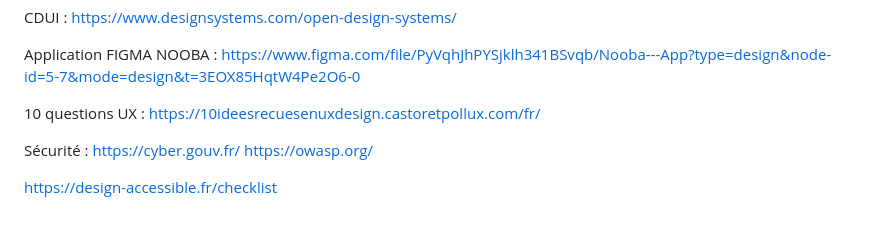
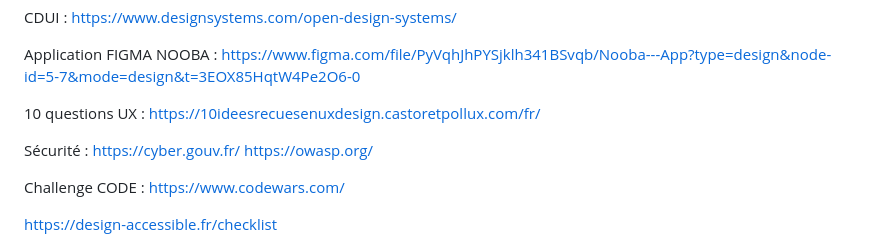
Before and after one commit to Ngenaudet/projet--portfolio-CDUI, a Markdown page: README.md, the part around the change. Drawn GitHub-style; blank space fills up the shorter version.

```diff
--- a/README.md
+++ b/README.md
@@ -87,6 +87,9 @@ Sécurité :
 https://cyber.gouv.fr/
 https://owasp.org/
 
+Challenge CODE :
+https://www.codewars.com/
+
 https://design-accessible.fr/checklist
 
 #DWWM JURY :
```
